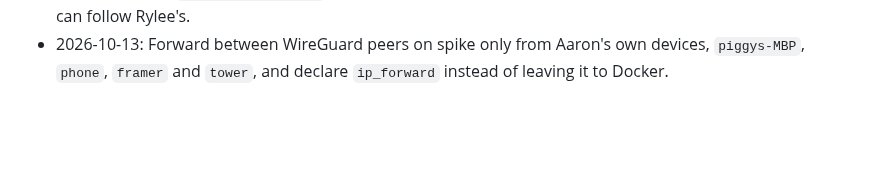
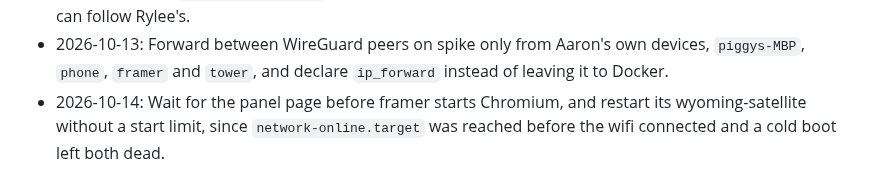
Before and after one commit to kranners/jimbo, a Markdown page: CHANGELOG.md, the part around the change. Drawn GitHub-style; blank space fills up the shorter version.

Commit message:
Log framer's retry-until-ready in CHANGELOG
Co-Authored-By: Claude Opus 5.5 <noreply@anthropic.com>

```diff
--- a/CHANGELOG.md
+++ b/CHANGELOG.md
@@ -129,3 +129,4 @@
 - 2026-10-13: Join the Hardware dashboard's temperatures to chip names on `host` as well as `chip`, since framer's chips share names with spike's and broke the query.
 - 2026-10-13: Pin `ideas.noodlebra.in` to tower's WireGuard address on spike, so Aaron's backlogic instance can follow Rylee's.
 - 2026-10-13: Forward between WireGuard peers on spike only from Aaron's own devices, `piggys-MBP`, `phone`, `framer` and `tower`, and declare `ip_forward` instead of leaving it to Docker.
+- 2026-10-14: Wait for the panel page before framer starts Chromium, and restart its wyoming-satellite without a start limit, since `network-online.target` was reached before the wifi connected and a cold boot left both dead.
```
